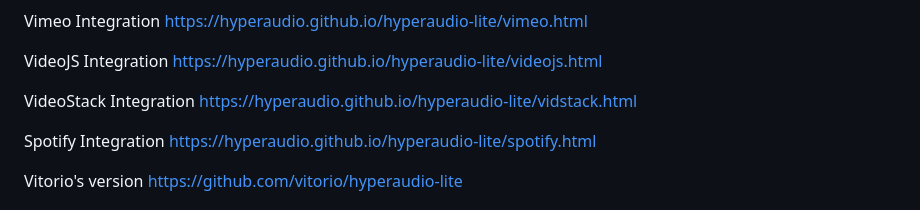
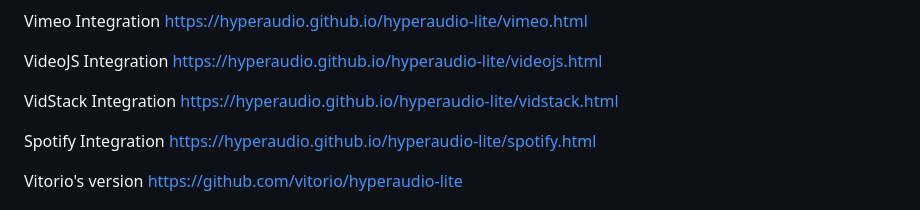
Before and after one commit to hyperaudio/hyperaudio-lite, a Markdown page: README.md, the part around the change. Drawn GitHub-style.

Commit message:
Update README.md
typo

```diff
--- a/README.md
+++ b/README.md
@@ -26,7 +26,7 @@ Vimeo Integration [https://hyperaudio.github.io/hyperaudio-lite/vimeo.html](http
 
 VideoJS Integration [https://hyperaudio.github.io/hyperaudio-lite/videojs.html](https://hyperaudio.github.io/hyperaudio-lite/videojs.html)
 
-VideoStack Integration [https://hyperaudio.github.io/hyperaudio-lite/vidstack.html](https://hyperaudio.github.io/hyperaudio-lite/vidstack.html)
+VidStack Integration [https://hyperaudio.github.io/hyperaudio-lite/vidstack.html](https://hyperaudio.github.io/hyperaudio-lite/vidstack.html)
 
 Spotify Integration [https://hyperaudio.github.io/hyperaudio-lite/spotify.html](https://hyperaudio.github.io/hyperaudio-lite/spotify.html)
 
```
